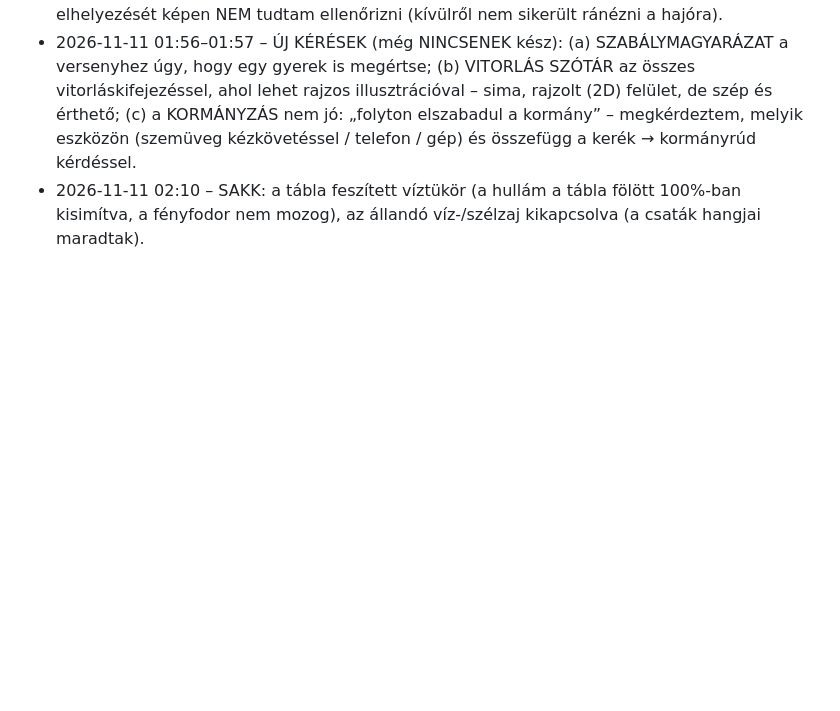
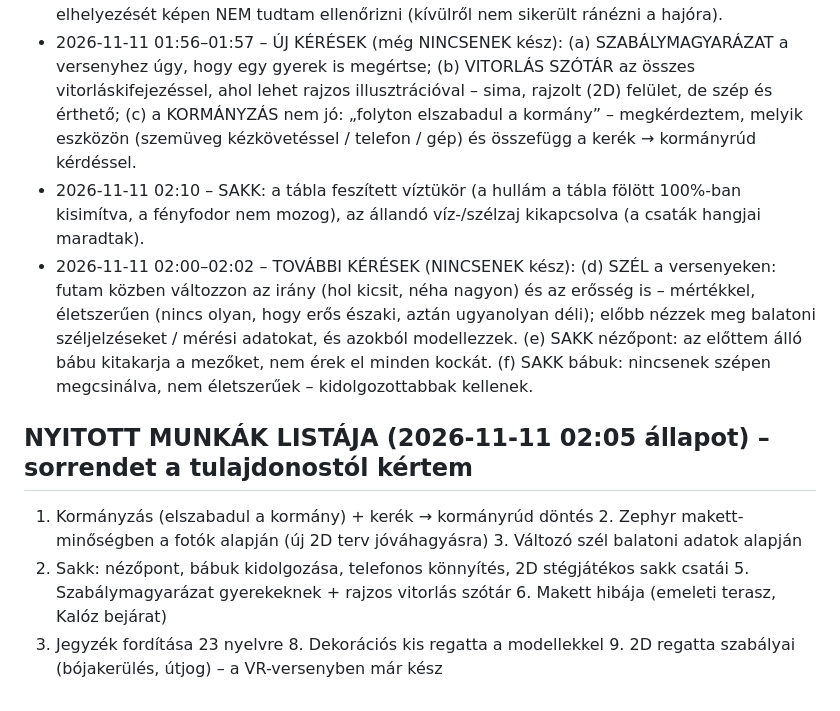
Before and after one commit to kucserabalazs/Zephyr-Virtu-lis-s-ta, a Markdown page: FOLYTATAS.md, the part around the change. Drawn GitHub-style; blank space fills up the shorter version.

Commit message:
Jegyzetek: nyitott munkák listája
Co-Authored-By: Claude Fable 5.2 <noreply@anthropic.com>
Claude-Session: https://claude.ai/code/session_019XGnSronQACEAQ54LErYVf

```diff
--- a/FOLYTATAS.md
+++ b/FOLYTATAS.md
@@ -584,3 +584,12 @@ Megjegyzés: a regatta vize a stégről készült fénykép (állókép, csak f
   ahol lehet rajzos illusztrációval – sima, rajzolt (2D) felület, de szép és érthető; (c) a KORMÁNYZÁS nem jó: „folyton elszabadul a kormány” – megkérdeztem, melyik eszközön
   (szemüveg kézkövetéssel / telefon / gép) és összefügg a kerék → kormányrúd kérdéssel.
 - 2026-11-11 02:10 – SAKK: a tábla feszített víztükör (a hullám a tábla fölött 100%-ban kisimítva, a fényfodor nem mozog), az állandó víz-/szélzaj kikapcsolva (a csaták hangjai maradtak).
+- 2026-11-11 02:00–02:02 – TOVÁBBI KÉRÉSEK (NINCSENEK kész):
+  (d) SZÉL a versenyeken: futam közben változzon az irány (hol kicsit, néha nagyon) és az erősség is – mértékkel, életszerűen (nincs olyan, hogy erős északi, aztán ugyanolyan déli);
+      előbb nézzek meg balatoni széljelzéseket / mérési adatokat, és azokból modellezzek.
+  (e) SAKK nézőpont: az előttem álló bábu kitakarja a mezőket, nem érek el minden kockát.
+  (f) SAKK bábuk: nincsenek szépen megcsinálva, nem életszerűek – kidolgozottabbak kellenek.
+## NYITOTT MUNKÁK LISTÁJA (2026-11-11 02:05 állapot) – sorrendet a tulajdonostól kértem
+  1. Kormányzás (elszabadul a kormány) + kerék → kormányrúd döntés  2. Zephyr makett-minőségben a fotók alapján (új 2D terv jóváhagyásra)  3. Változó szél balatoni adatok alapján
+  4. Sakk: nézőpont, bábuk kidolgozása, telefonos könnyítés, 2D stégjátékos sakk csatái  5. Szabálymagyarázat gyerekeknek + rajzos vitorlás szótár  6. Makett hibája (emeleti terasz, Kalóz bejárat)
+  7. Jegyzék fordítása 23 nyelvre  8. Dekorációs kis regatta a modellekkel  9. 2D regatta szabályai (bójakerülés, útjog) – a VR-versenyben már kész
```
